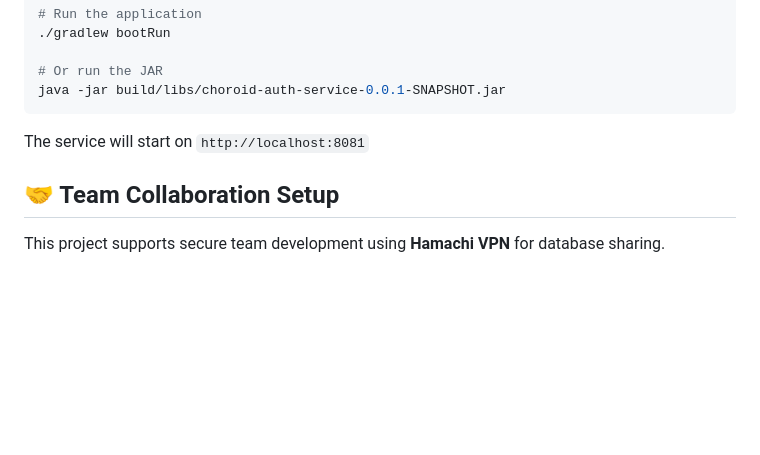
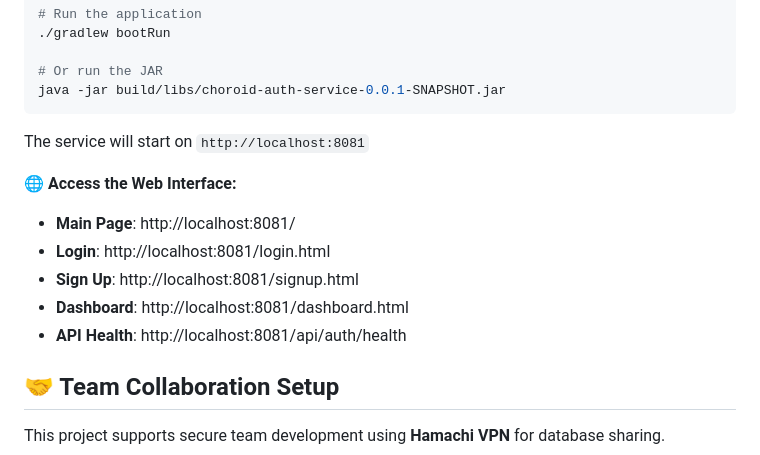
Before and after one commit to PrayagGP/choroid-auth, a Markdown page: README.md, the part around the change printed below. Drawn GitHub-style; blank space fills up the shorter version.

```diff
--- a/README.md
+++ b/README.md
@@ -97,6 +107,13 @@ java -jar build/libs/choroid-auth-service-0.0.1-SNAPSHOT.jar
 
 The service will start on `http://localhost:8081`
 
+**🌐 Access the Web Interface:**
+- **Main Page**: http://localhost:8081/
+- **Login**: http://localhost:8081/login.html
+- **Sign Up**: http://localhost:8081/signup.html
+- **Dashboard**: http://localhost:8081/dashboard.html
+- **API Health**: http://localhost:8081/api/auth/health
+
 ## 🤝 Team Collaboration Setup
 
 This project supports secure team development using **Hamachi VPN** for database sharing.
```
Also changed, not shown: other parts of README.md (+70 -12 lines).
